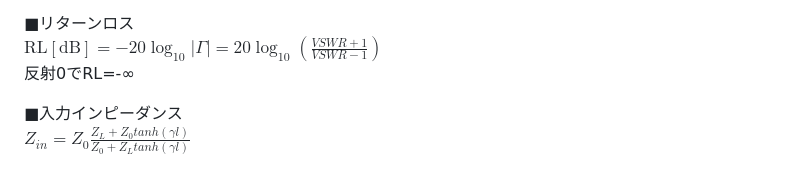
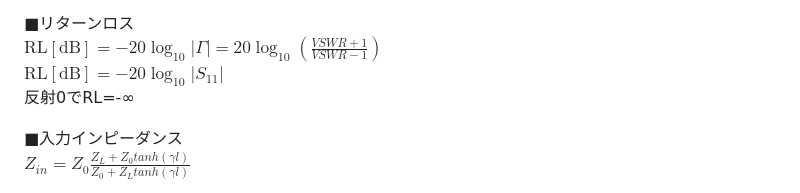
Before and after one commit to ncepst/ncepst.github.io, a Markdown page: RF_formula.md, the part around the change. Drawn GitHub-style.

```diff
--- a/RF_formula.md
+++ b/RF_formula.md
@@ -63,6 +63,7 @@ VSWRは1~∞の値となり、VSWR=1.5で損失は4%
 
 ■リターンロス
 ${\mathrm{RL[dB]}=-20 \log_{10} \left| \Gamma \right|=20 \log_{10} \left(\frac{VSWR+1}{VSWR-1}\right)}$
+${\mathrm{RL[dB]}=-20 \log_{10} \left| S_{11} \right|}$
 反射0でRL=-∞
 
 ■入力インピーダンス
```
